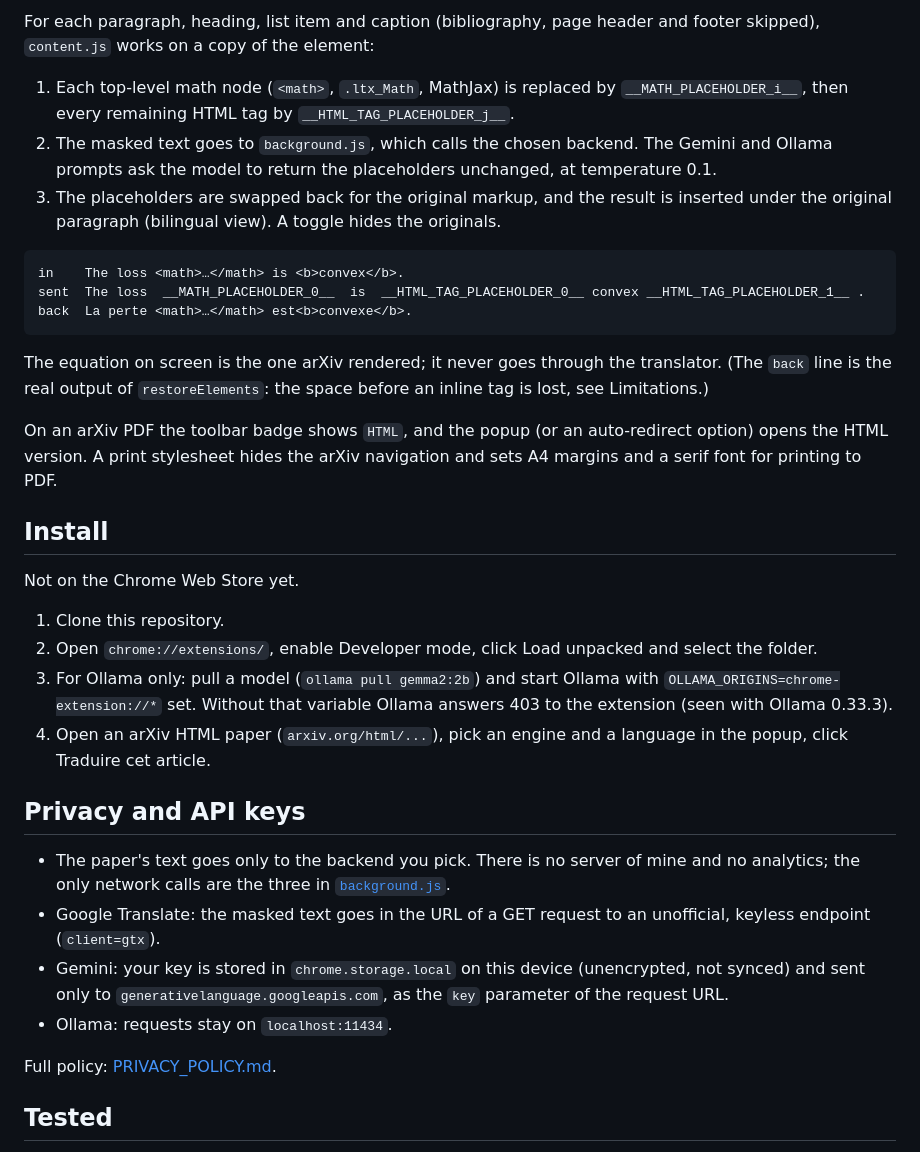
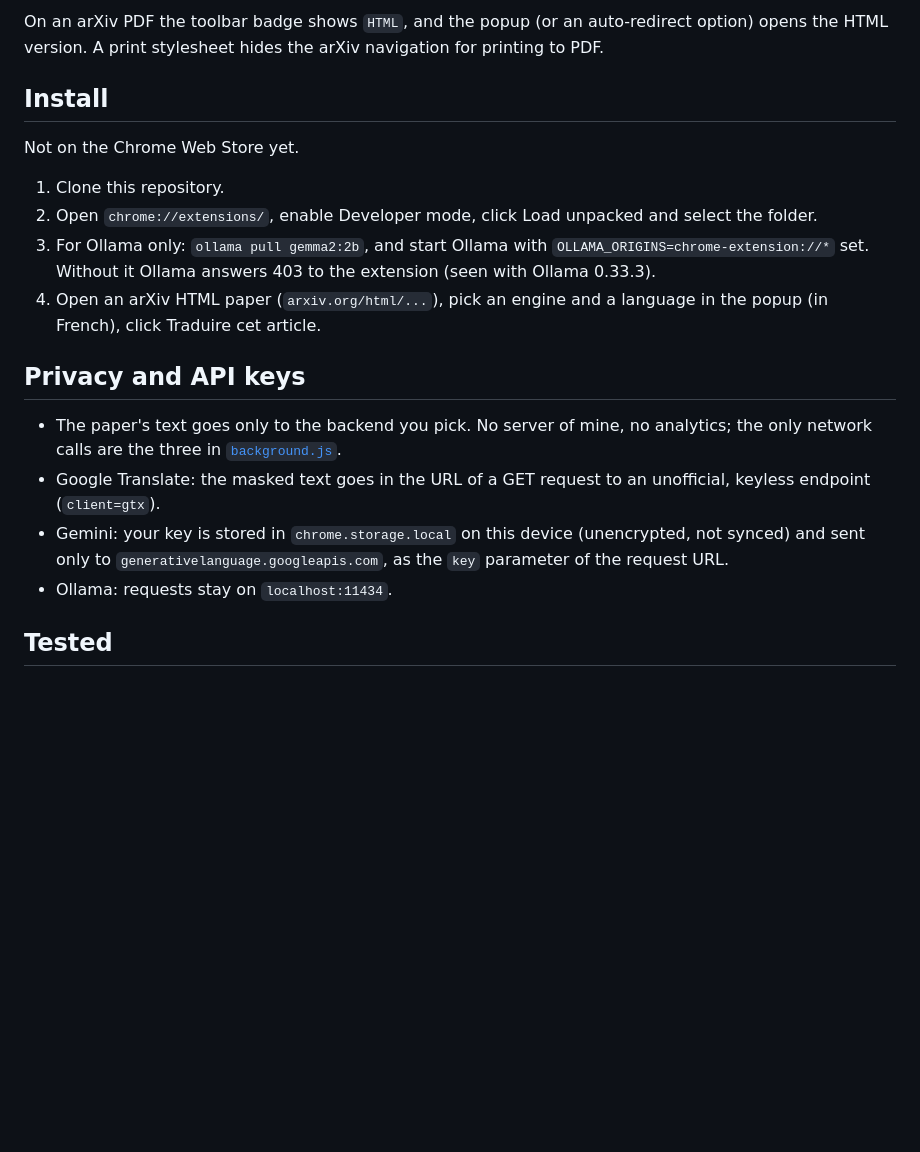
Before and after one commit to clementdumeril/arxiv-translate, a Markdown page: README.md, the part around the change printed below. GitHub-like rendering; blank space fills up the shorter version.

````diff
--- a/README.md
+++ b/README.md
@@ -24,19 +12,5 @@ flowchart LR
 
-For each paragraph, heading, list item and caption (bibliography, page header and footer skipped), `content.js` works on a copy of the element:
-
-1. Each top-level math node (`<math>`, `.ltx_Math`, MathJax) is replaced by `__MATH_PLACEHOLDER_i__`, then every remaining HTML tag by `__HTML_TAG_PLACEHOLDER_j__`.
-2. The masked text goes to `background.js`, which calls the chosen backend. The Gemini and Ollama prompts ask the model to return the placeholders unchanged, at temperature 0.1.
-3. The placeholders are swapped back for the original markup, and the result is inserted under the original paragraph (bilingual view). A toggle hides the originals.
-
-```text
-in    The loss <math>…</math> is <b>convex</b>.
-sent  The loss  __MATH_PLACEHOLDER_0__  is  __HTML_TAG_PLACEHOLDER_0__ convex __HTML_TAG_PLACEHOLDER_1__ .
-back  La perte <math>…</math> est<b>convexe</b>.
-```
-
-The equation on screen is the one arXiv rendered; it never goes through the translator. (The `back` line is the real output of `restoreElements`: the space before an inline tag is lost, see Limitations.)
-
-On an arXiv PDF the toolbar badge shows `HTML`, and the popup (or an auto-redirect option) opens the HTML version. A print stylesheet hides the arXiv navigation and sets A4 margins and a serif font for printing to PDF.
+On an arXiv PDF the toolbar badge shows `HTML`, and the popup (or an auto-redirect option) opens the HTML version. A print stylesheet hides the arXiv navigation for printing to PDF.
 
 ## Install
 
@@ -44,17 +18,15 @@ Not on the Chrome Web Store yet.
 
 1. Clone this repository.
 2. Open `chrome://extensions/`, enable Developer mode, click Load unpacked and select the folder.
-3. For Ollama only: pull a model (`ollama pull gemma2:2b`) and start Ollama with `OLLAMA_ORIGINS=chrome-extension://*` set. Without that variable Ollama answers 403 to the extension (seen with Ollama 0.33.3).
-4. Open an arXiv HTML paper (`arxiv.org/html/...`), pick an engine and a language in the popup, click Traduire cet article.
+3. For Ollama only: `ollama pull gemma2:2b`, and start Ollama with `OLLAMA_ORIGINS=chrome-extension://*` set. Without it Ollama answers 403 to the extension (seen with Ollama 0.33.3).
+4. Open an arXiv HTML paper (`arxiv.org/html/...`), pick an engine and a language in the popup (in French), click Traduire cet article.
 
 ## Privacy and API keys
 
-- The paper's text goes only to the backend you pick. There is no server of mine and no analytics; the only network calls are the three in [`background.js`](background.js).
+- The paper's text goes only to the backend you pick. No server of mine, no analytics; the only network calls are the three in [`background.js`](background.js).
 - Google Translate: the masked text goes in the URL of a GET request to an unofficial, keyless endpoint (`client=gtx`).
 - Gemini: your key is stored in `chrome.storage.local` on this device (unencrypted, not synced) and sent only to `generativelanguage.googleapis.com`, as the `key` parameter of the request URL.
 - Ollama: requests stay on `localhost:11434`.
-
-Full policy: [PRIVACY_POLICY.md](PRIVACY_POLICY.md).
 
 ## Tested
 
````
Also changed, not shown: other parts of README.md (+11 -25 lines), docs/figures/overview.png (added), 1 other file.
